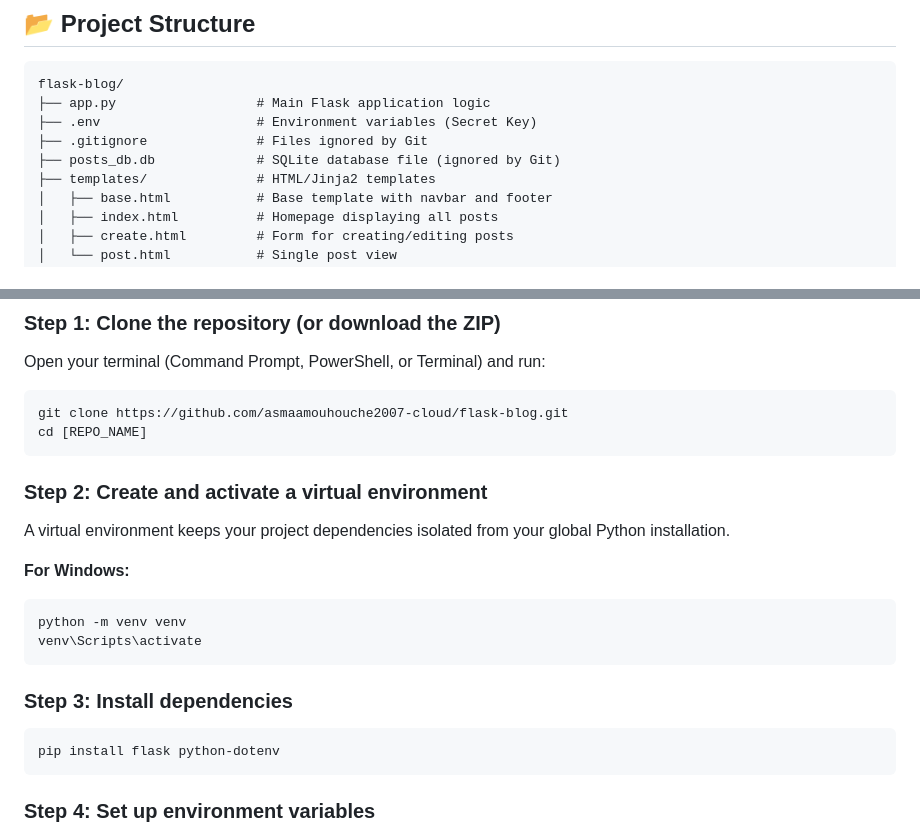
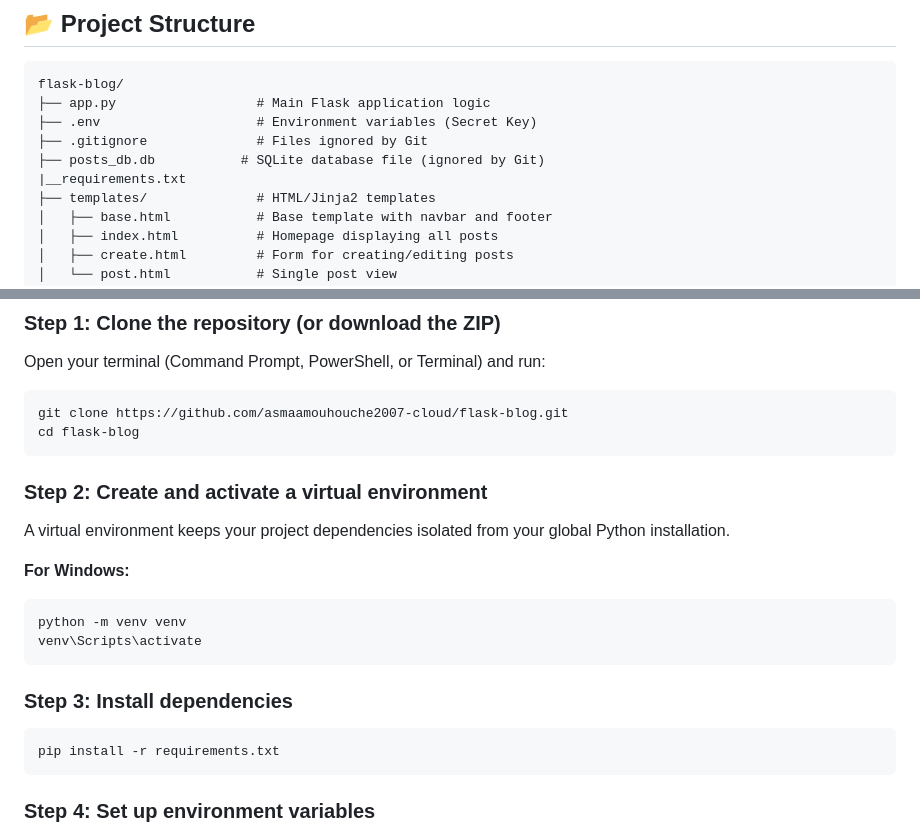
Before and after one commit to asmaamouhouche2007-cloud/flask-blog, a Markdown page: README.md, 2 parts joined by grey strips. Drawn GitHub-style.

````diff
--- a/README.md
+++ b/README.md
@@ -33,7 +33,8 @@ flask-blog/
 ├── app.py                  # Main Flask application logic
 ├── .env                    # Environment variables (Secret Key)
 ├── .gitignore              # Files ignored by Git
-├── posts_db.db             # SQLite database file (ignored by Git)
+├── posts_db.db           # SQLite database file (ignored by Git)
+|__requirements.txt
 ├── templates/              # HTML/Jinja2 templates
 │   ├── base.html           # Base template with navbar and footer
 │   ├── index.html          # Homepage displaying all posts
@@ -56,7 +57,7 @@ Open your terminal (Command Prompt, PowerShell, or Terminal) and run:
 
 ```bash
 git clone https://github.com/asmaamouhouche2007-cloud/flask-blog.git
-cd [REPO_NAME]
+cd flask-blog
 ```
 ### Step 2: Create and activate a virtual environment
 
@@ -69,7 +70,7 @@ venv\Scripts\activate
 ```
 ### Step 3: Install dependencies
 ```bash
-pip install flask python-dotenv
+pip install -r requirements.txt
 ```
 ### Step 4: Set up environment variables
 
````
